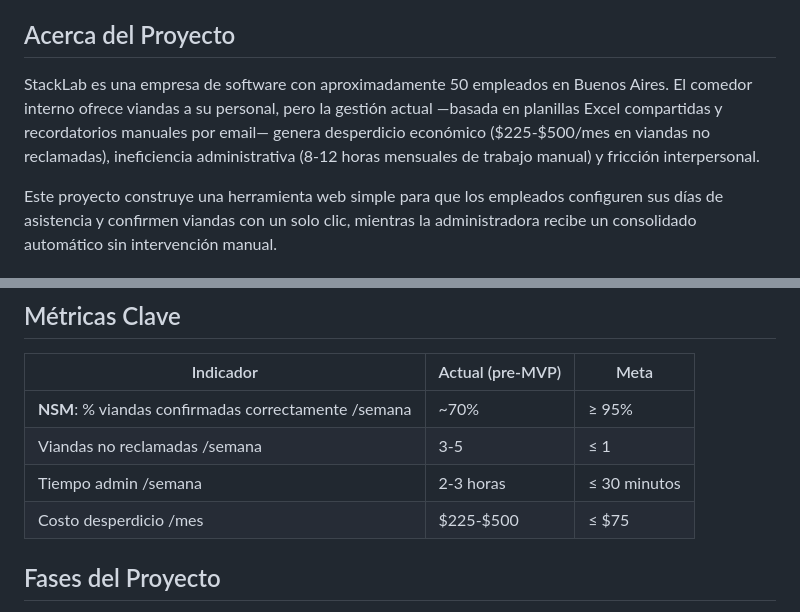
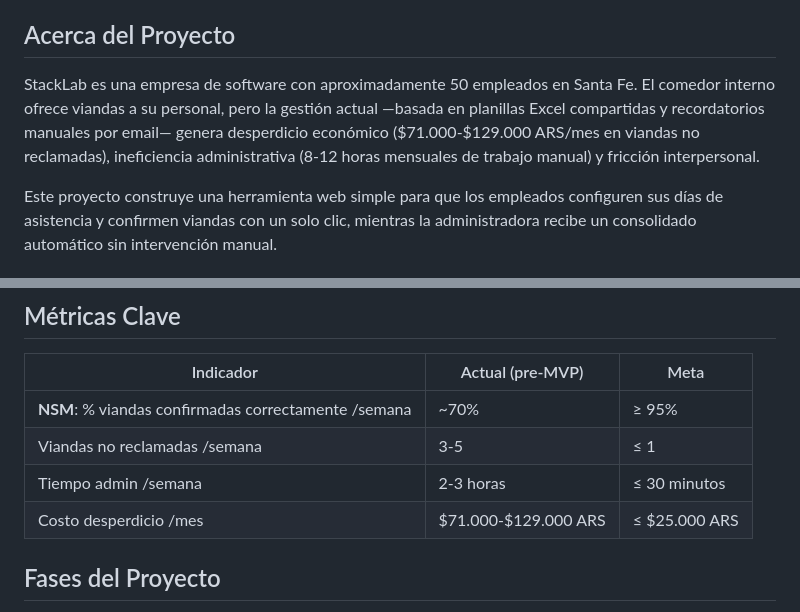
Before and after one commit to rjruiz-dev/viandas-stacklab, a Markdown page: README.md, 2 parts joined by grey strips. GitHub-like rendering.

Commit message:
fix: corregir ubicación Santa Fe y moneda ARS en README para consistencia con informe

```diff
--- a/README.md
+++ b/README.md
@@ -4,7 +4,7 @@
 
 ## Acerca del Proyecto
 
-StackLab es una empresa de software con aproximadamente 50 empleados en Buenos Aires. El comedor interno ofrece viandas a su personal, pero la gestión actual —basada en planillas Excel compartidas y recordatorios manuales por email— genera desperdicio económico ($225-$500/mes en viandas no reclamadas), ineficiencia administrativa (8-12 horas mensuales de trabajo manual) y fricción interpersonal.
+StackLab es una empresa de software con aproximadamente 50 empleados en Santa Fe. El comedor interno ofrece viandas a su personal, pero la gestión actual —basada en planillas Excel compartidas y recordatorios manuales por email— genera desperdicio económico ($71.000-$129.000 ARS/mes en viandas no reclamadas), ineficiencia administrativa (8-12 horas mensuales de trabajo manual) y fricción interpersonal.
 
 Este proyecto construye una herramienta web simple para que los empleados configuren sus días de asistencia y confirmen viandas con un solo clic, mientras la administradora recibe un consolidado automático sin intervención manual.
 
@@ -52,7 +52,7 @@ viandas-stacklab/
 | **NSM**: % viandas confirmadas correctamente /semana | ~70% | ≥ 95% |
 | Viandas no reclamadas /semana | 3-5 | ≤ 1 |
 | Tiempo admin /semana | 2-3 horas | ≤ 30 minutos |
-| Costo desperdicio /mes | $225-$500 | ≤ $75 |
+| Costo desperdicio /mes | $71.000-$129.000 ARS | ≤ $25.000 ARS |
 
 ## Fases del Proyecto
 
```
